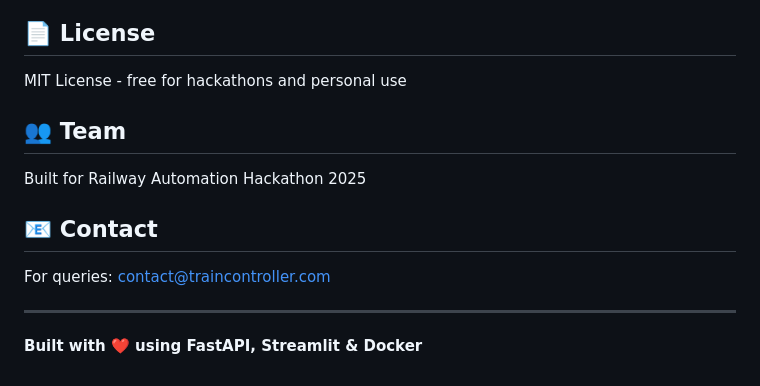
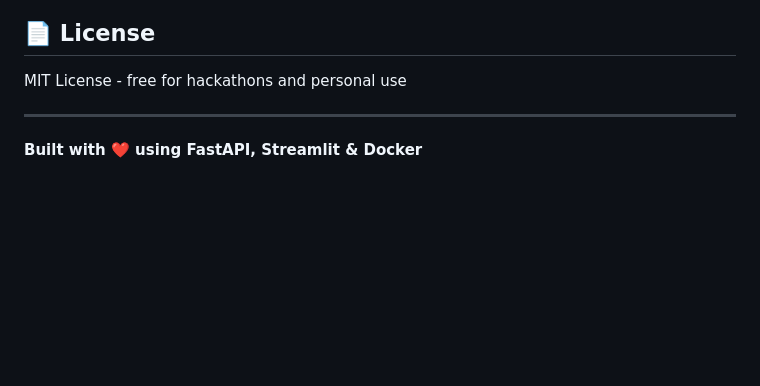
Before and after one commit to Ariba-Khan4/Smart-Train-Traffic-Controller, a Markdown page: README.md, the part around the change. Drawn GitHub-style; blank space fills up the shorter version.

```diff
--- a/README.md
+++ b/README.md
@@ -181,14 +181,6 @@ Contributions welcome! Please submit pull requests.
 
 MIT License - free for hackathons and personal use
 
-## 👥 Team
-
-Built for Railway Automation Hackathon 2025
-
-## 📧 Contact
-
-For queries: contact@traincontroller.com
-
 ---
 
 **Built with ❤️ using FastAPI, Streamlit & Docker**
```
